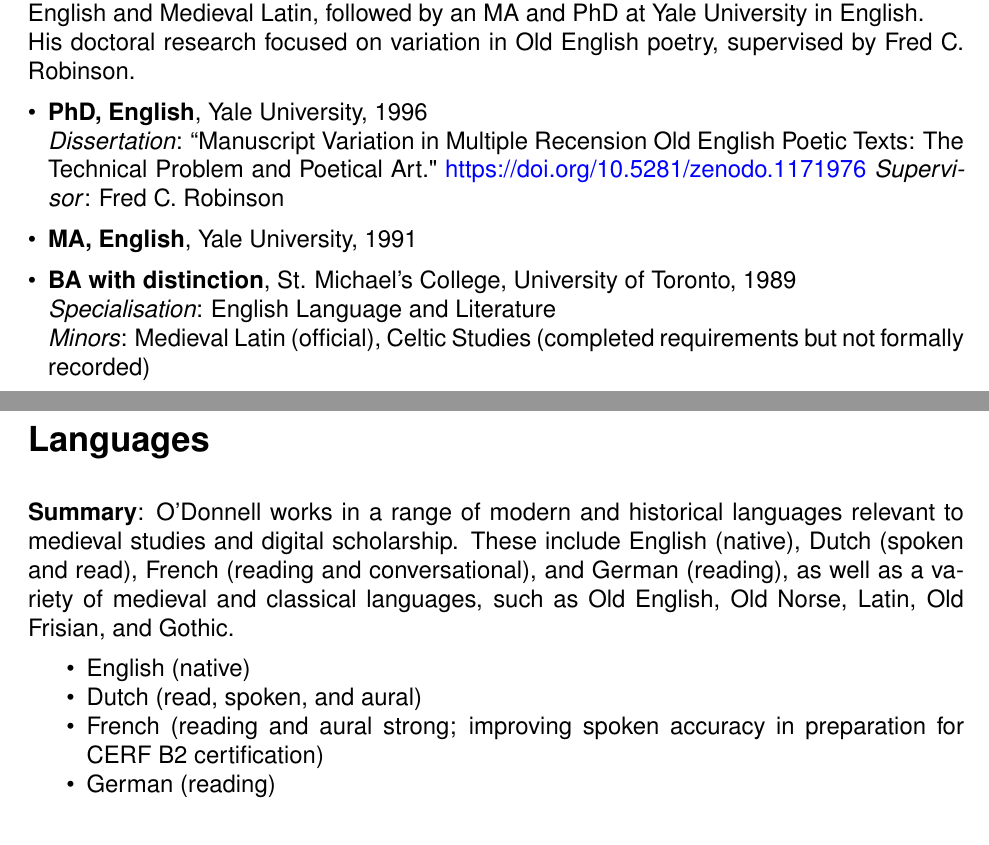
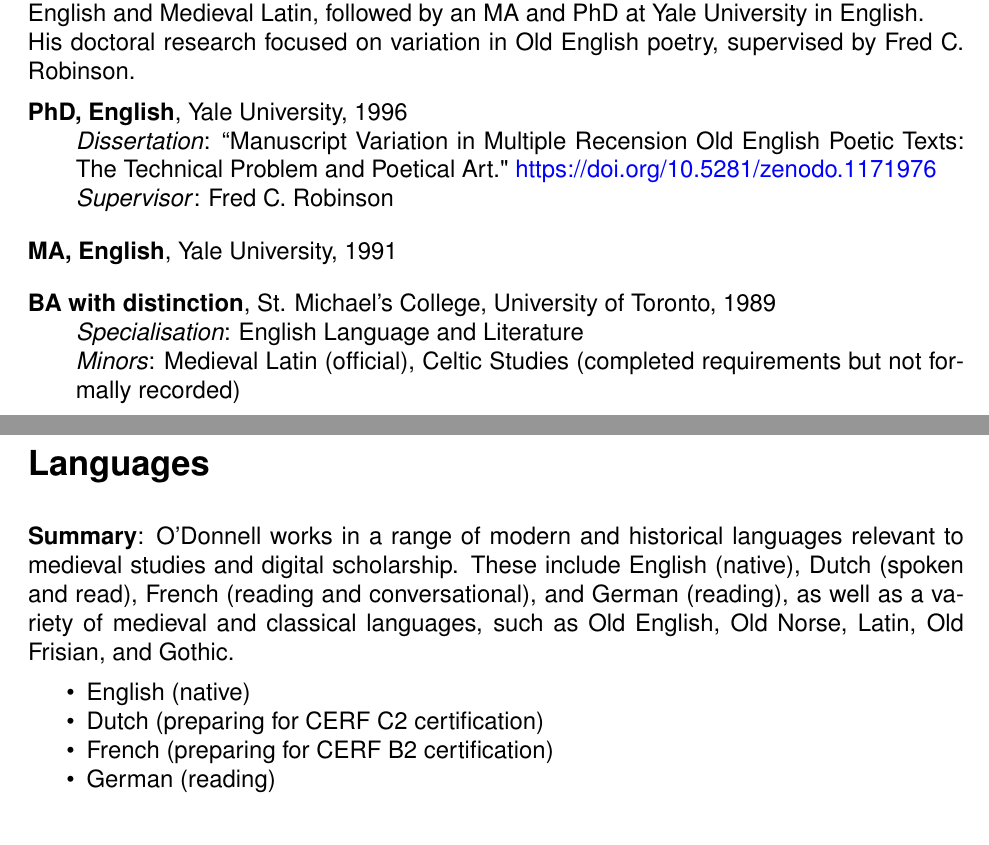
Before and after one commit to caedmon5/curriculum-vitae, a LaTeX CV (cv_converted.tex): two parts of pages 1 and 2 of 32, joined at a grey line, cut so that both start at the same text. Compiled offline with pdfLaTeX.

Commit message:
changed education to hanging indent; added some additional details to languages

```diff
--- a/cv_converted.tex
+++ b/cv_converted.tex
@@ -60,20 +60,23 @@
 
 \textbf{Summary}: O'Donnell completed his undergraduate studies at the University of Toronto in English and Medieval Latin, followed by an MA and PhD at Yale University in English.\\ His doctoral research focused on variation in Old English poetry, supervised by Fred C. Robinson.
 
-\begin{itemize}[itemsep=6pt, topsep=0pt, leftmargin=*]
-  \item {
-    \textbf{PhD, English}, Yale University, 1996\\
-    \textit{Dissertation}: “Manuscript Variation in Multiple Recension Old English Poetic Texts: The Technical Problem and Poetical Art."  \url{https://doi.org/10.5281/zenodo.1171976}
-    \textit{Supervisor}: Fred C. Robinson
-  }
-  \item \textbf{MA, English}, Yale University, 1991
+\hangindent=2em
+\hangafter=1
+\textbf{PhD, English}, Yale University, 1996\\
+\textit{Dissertation}: “Manuscript Variation in Multiple Recension Old English Poetic Texts: The Technical Problem and Poetical Art." \url{https://doi.org/10.5281/zenodo.1171976}\\
+\textit{Supervisor}: Fred C. Robinson
 
-  \item {
-    \textbf{BA with distinction}, St. Michael’s College, University of Toronto, 1989\\
-    \textit{Specialisation}: English Language and Literature\\
-    \textit{Minors}: Medieval Latin (official), Celtic Studies (completed requirements but not formally recorded)
-  }
-\end{itemize}
+\vspace{0.5em}
+\hangindent=2em
+\hangafter=1
+\textbf{MA, English}, Yale University, 1991
+
+\vspace{0.5em}
+\hangindent=2em
+\hangafter=1
+\textbf{BA with distinction}, St. Michael’s College, University of Toronto, 1989\\
+\textit{Specialisation}: English Language and Literature\\
+\textit{Minors}: Medieval Latin (official), Celtic Studies (completed requirements but not formally recorded)
 
 \section*{Languages}
 
@@ -81,8 +84,8 @@
 
 \begin{itemize}
   \item English (native)
-  \item Dutch (read, spoken, and aural)
-  \item French (reading and aural strong; improving spoken accuracy in preparation for CERF B2 certification)
+  \item Dutch (preparing for CERF C2 certification)
+  \item French (preparing for CERF B2 certification)
   \item German (reading)
 \end{itemize}
 
```
Also changed, not shown: cv_converted.pdf, 1 other file.
